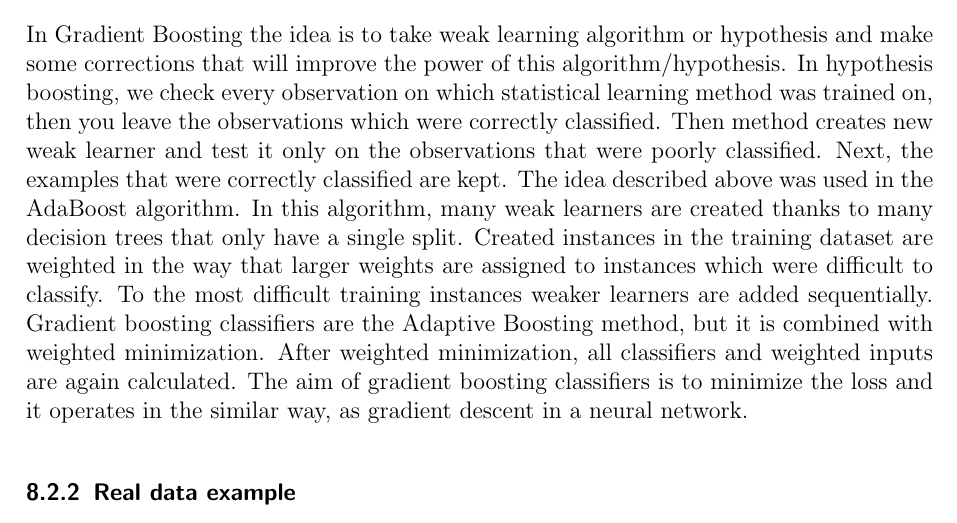
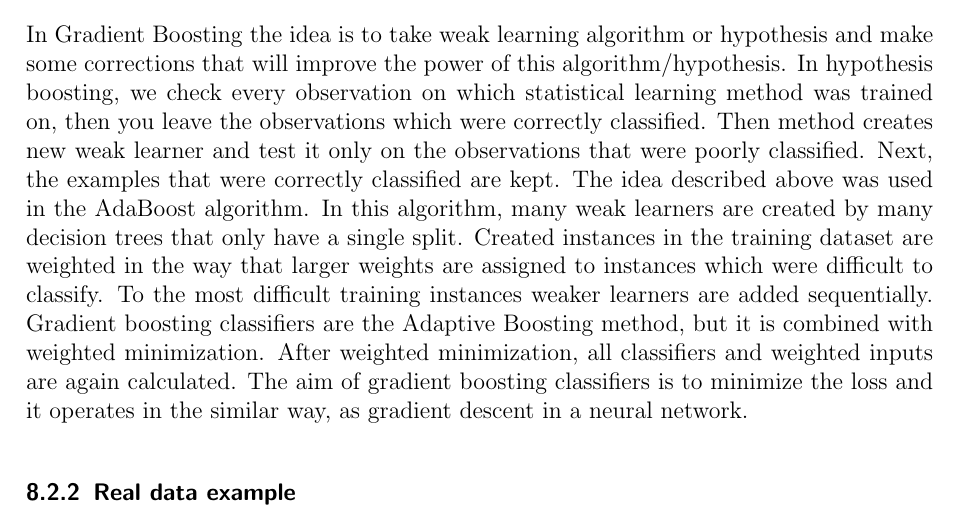
Before and after one commit to ArcadiusM/Research_Module, a LaTeX document (main.tex, which reads chapters/comparison.tex): part of page 20 of 26, cut so that both start at the same text. Compiled offline with pdfLaTeX.

Commit message:
Update comparison part vol. 2

```diff
--- a/chapters/comparison.tex
+++ b/chapters/comparison.tex
@@ -141,7 +141,7 @@
 
 \subsubsection{An introduction to the Gradient Boosting method}
 In Gradient Boosting the idea is to take weak learning algorithm or hypothesis and make some corrections that will improve the power of this algorithm/hypothesis. In hypothesis boosting, we check every observation on which statistical learning method was trained on, then you leave the observations which were correctly classified. Then method creates new weak learner and test it only on the observations that were poorly classified. Next, the examples that were correctly classified are kept.
-The idea described above was used in the AdaBoost algorithm. In this algorithm, many weak learners are created thanks to many decision trees that only have a single split. Created instances in the training dataset are weighted in the way that larger weights are assigned to instances which were difficult to classify. To the most difficult training instances weaker learners are added sequentially.
+The idea described above was used in the AdaBoost algorithm. In this algorithm, many weak learners are created by many decision trees that only have a single split. Created instances in the training dataset are weighted in the way that larger weights are assigned to instances which were difficult to classify. To the most difficult training instances weaker learners are added sequentially.
 Gradient boosting classifiers are the Adaptive Boosting method, but it is combined with weighted minimization. After weighted minimization, all classifiers and weighted inputs are again calculated. The aim of gradient boosting classifiers is to minimize the loss and it operates in the similar way, as gradient descent in a neural network.
 \subsubsection{Real data example}
 
```
